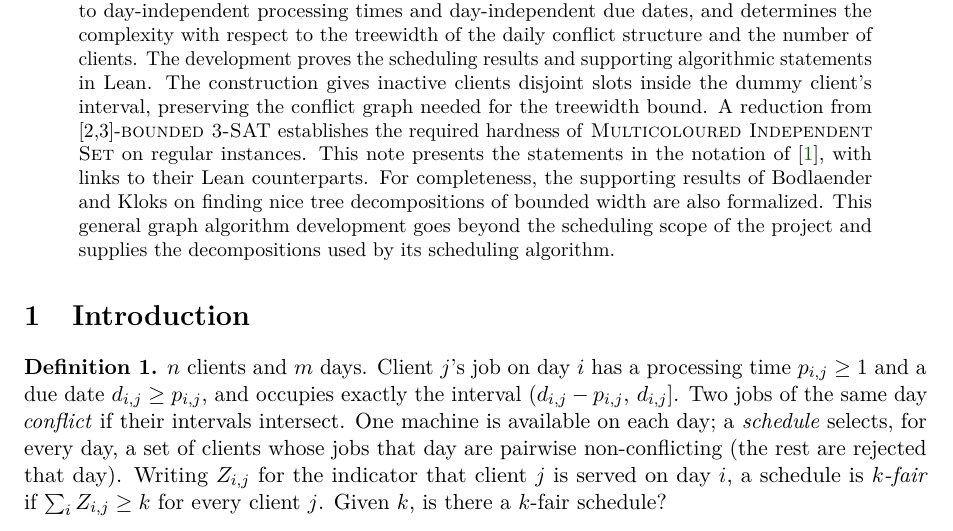
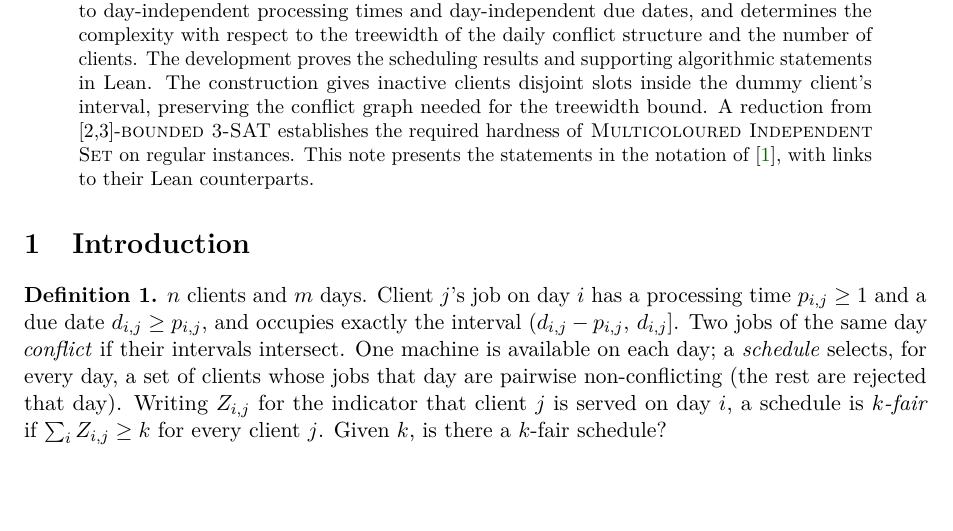
Before and after one commit to yuvalyitz/fairris-lax, a LaTeX paper (paper/main.tex): part of page 1 of 7, cut so that both start at the same text, the shorter picture padded with empty space. Compiled offline with pdfLaTeX.

Commit message:
updated tw removed

```diff
--- a/paper/main.tex
+++ b/paper/main.tex
@@ -71,10 +71,6 @@ inside the dummy client's interval, preserving the conflict graph needed for the
 treewidth bound. A reduction from \SAT\ establishes the required hardness of
 \textsc{Multicoloured Independent Set} on regular instances. This note presents the
 statements in the notation of~\cite{HHIMS}, with links to their Lean counterparts.
-For completeness, the supporting results of Bodlaender and Kloks on finding nice tree
-decompositions of bounded width are also formalized. This general graph algorithm
-development goes beyond the scheduling scope of the project and supplies the
-decompositions used by its scheduling algorithm.
 \end{abstract}
 
 \section{Introduction}
```
Also changed, not shown: abstract.md (+0 -5 lines).
